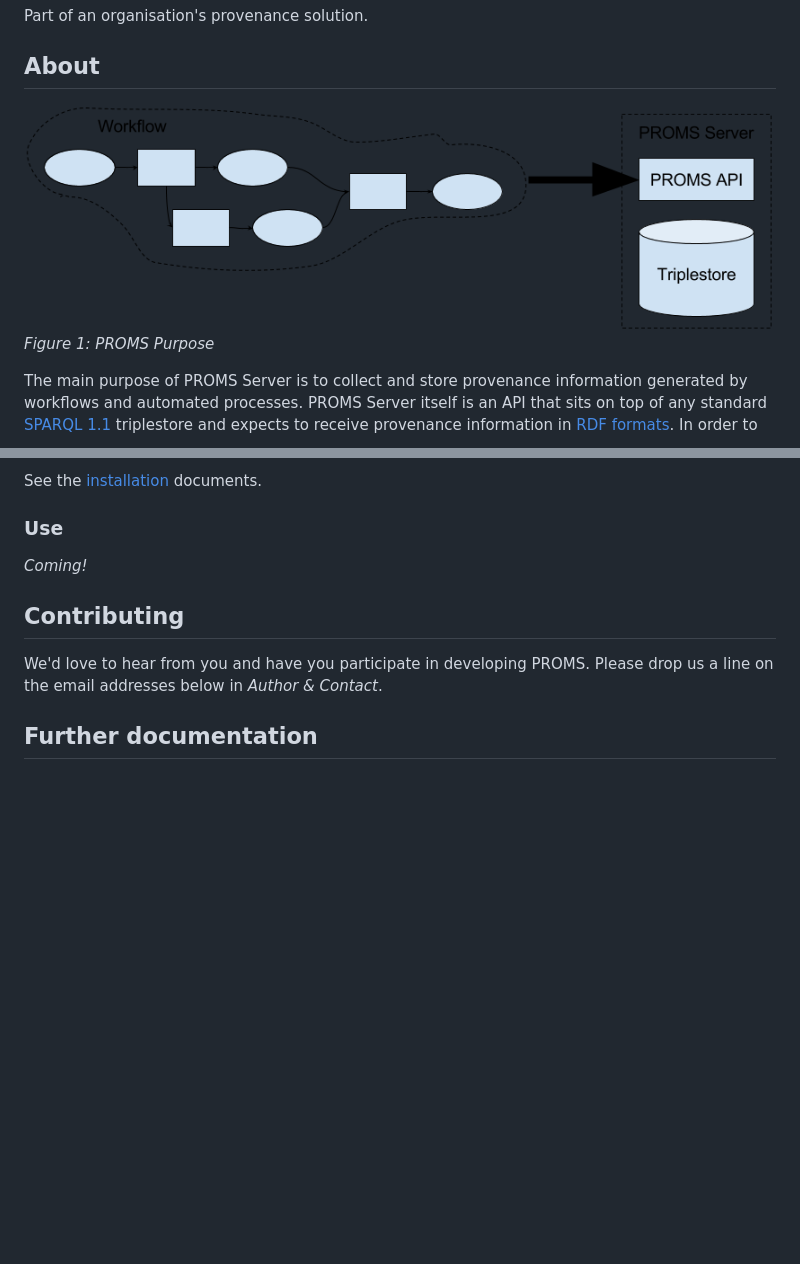
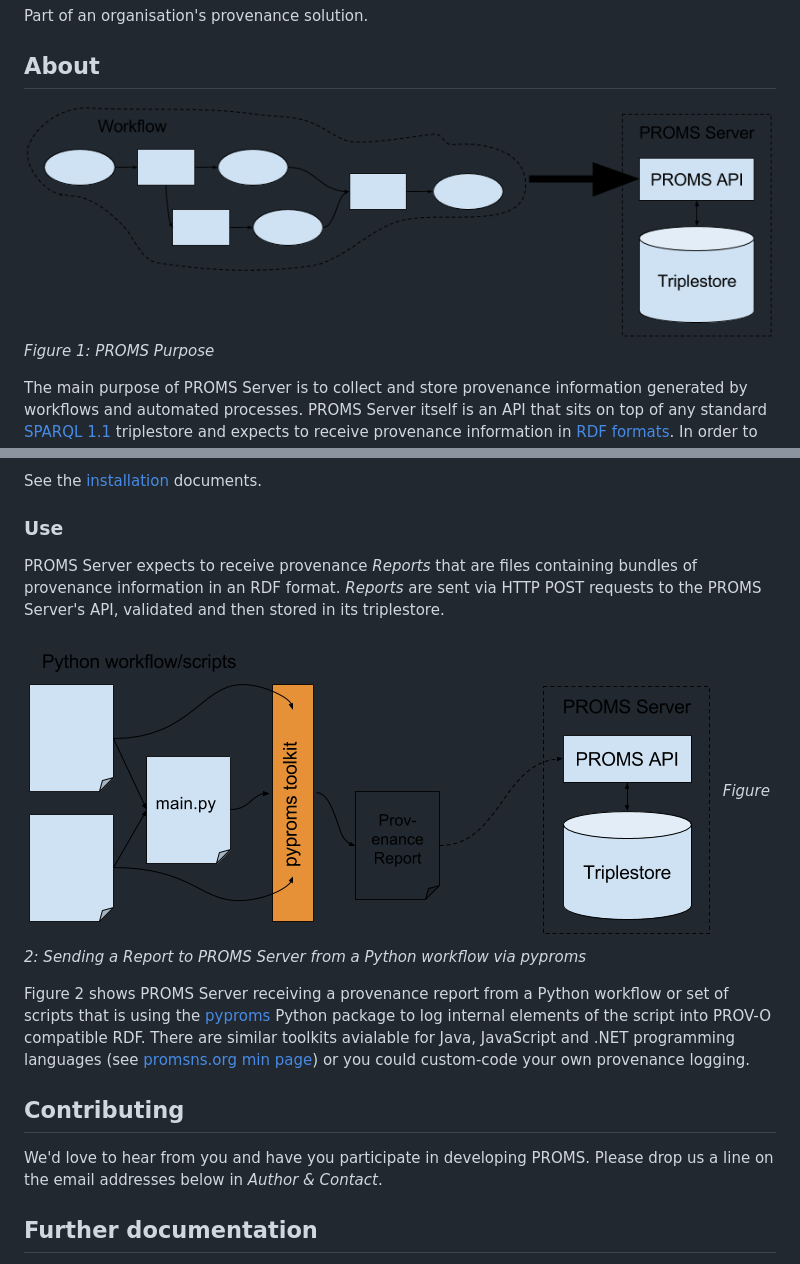
Before and after one commit to CSIRO-enviro-informatics/proms, a Markdown page: README.md, 2 parts joined by grey strips. Drawn GitHub-style; pictures changed too: docs/PromsAndToolkits.png (added), docs/PromsPurpose.png; blank space fills up the shorter version.

Commit message:
Updated README: Use section, toolkits img

```diff
--- a/README.md
+++ b/README.md
@@ -22,7 +22,12 @@ PROMS Server consists of an HTTP API coded in Python 3.6 using the Flask framewo
 See the [installation](installation/README.md) documents.
 
 ### Use
-*Coming!*
+PROMS Server expects to receive provenance *Reports* that are files containing bundles of provenance information in an RDF format. *Reports* are sent via HTTP POST requests to the PROMS Server's API, validated and then stored in its triplestore.
+
+![PROMS and toolkits](docs/PromsAndToolkits.png)
+*Figure 2: Sending a Report to PROMS Server from a Python workflow via pyproms*
+
+Figure 2 shows PROMS Server receiving a provenance report from a Python workflow or set of scripts that is using the [pyproms](https://pypi.python.org/pypi/pyproms) Python package to log internal elements of the script into PROV-O compatible RDF. There are similar toolkits avialable for Java, JavaScript and .NET programming languages (see [promsns.org min page](http://promsns.org/)) or you could custom-code your own provenance logging.
 
 
 ## Contributing
```
